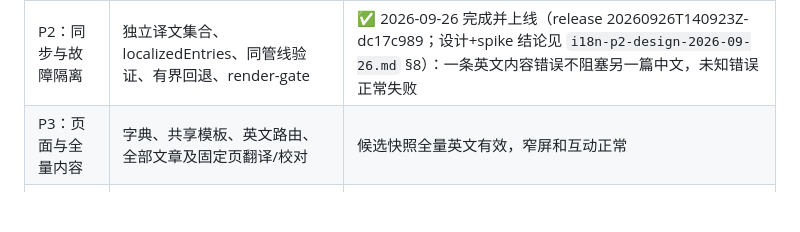
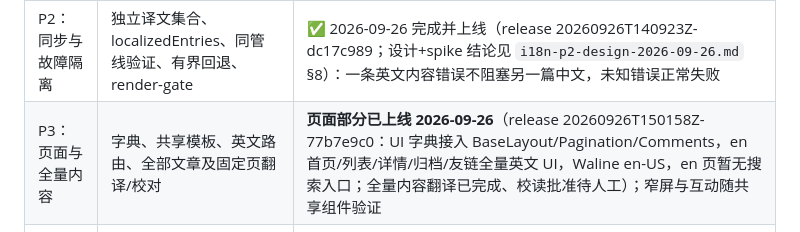
Before and after one commit to AndyYJF/andy-blog, a Markdown page: docs/i18n-plan-v2-2026-09-26.md, the part around the change. Drawn GitHub-style; blank space fills up the shorter version.

Commit message:
docs(i18n): P3 page layer shipped in production

```diff
--- a/docs/i18n-plan-v2-2026-09-26.md
+++ b/docs/i18n-plan-v2-2026-09-26.md
@@ -215,7 +215,7 @@ RSS 不能从阅读器收回已下载条目；撤回时只保证后续站点/fee
 | P0：真实接入验证 | Typecho 保存事务路径、快照模型、一个长文回读、worker 连接方案 | 原子保存可实现且证据明确（源码核实结论见 [P0 验证记录](i18n-p0-findings-2026-09-26.md)，生产主机 5 项只读确认完成后才可启用自动回写） |
 | P1：版本与任务 | 专用表、草稿/批准版本、双修订比较、lease、任务/outbox/补偿 | 交错编辑不丢数据，保存后崩溃仍可发布；outbox 通知与 rebuild-api 现有 pending/dirty 合并逻辑的真实去重行为经代码核对和实测确认 |
 | P2：同步与故障隔离 | 独立译文集合、localizedEntries、同管线验证、有界回退、render-gate | ✅ 2026-09-26 完成并上线（release 20260926T140923Z-dc17c989；设计+spike 结论见 `i18n-p2-design-2026-09-26.md` §8）：一条英文内容错误不阻塞另一篇中文，未知错误正常失败 |
-| P3：页面与全量内容 | 字典、共享模板、英文路由、全部文章及固定页翻译/校对 | 候选快照全量英文有效，窄屏和互动正常 |
+| P3：页面与全量内容 | 字典、共享模板、英文路由、全部文章及固定页翻译/校对 | **页面部分已上线 2026-09-26**（release 20260926T150158Z-77b7e9c0：UI 字典接入 BaseLayout/Pagination/Comments，en 首页/列表/详情/归档/友链全量英文 UI，Waline en-US，en 页暂无搜索入口；全量内容翻译已完成、校读批准待人工）；窄屏与互动随共享组件验证 |
 | P4：订阅及发布接入 | 英文 RSS/llms、SEO、发布回执、CDN、撤回 runbook | 老文章迟到译文可订阅，实际 release 状态可追踪 |
 | P5：候选上线 | 针对性验收、授权后发布与公网确认 | 输出中英实际验收结果及尚未完成的边缘状态 |
 
```
